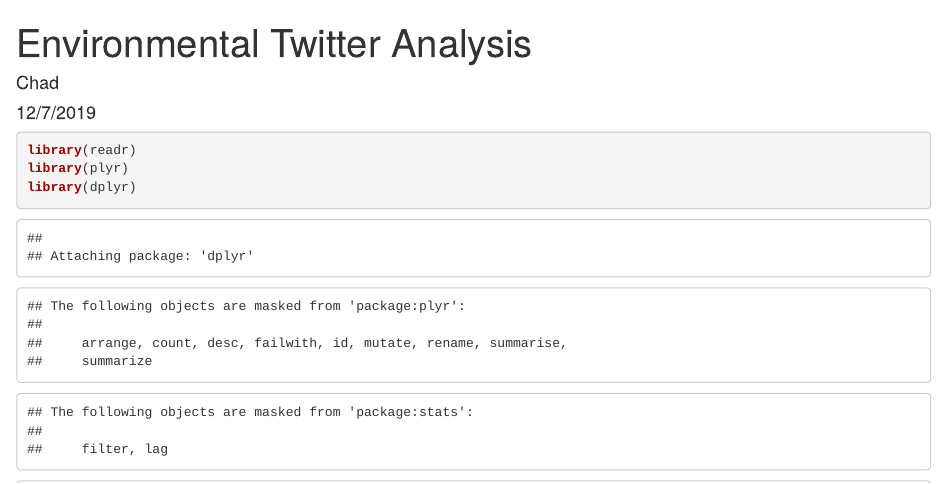
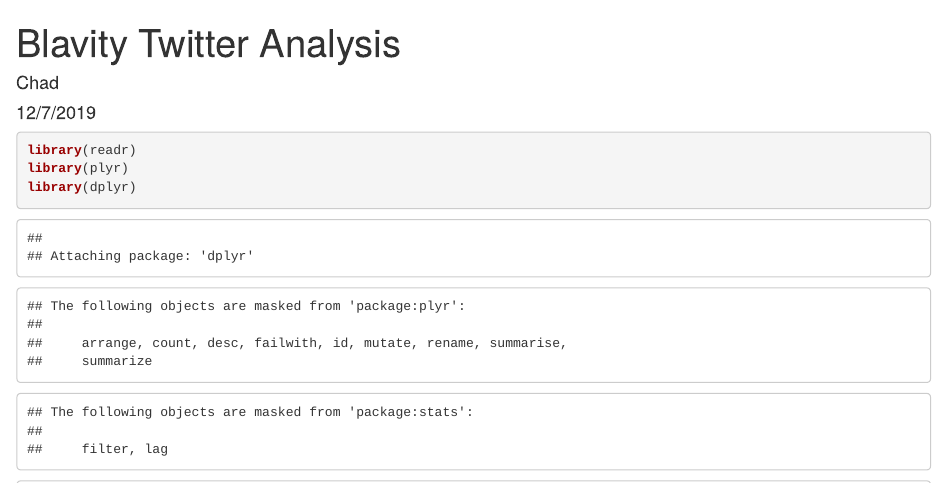
Before and after one commit to caksmall/Blavity-Twitter-Analysis, an R Markdown document (Blavity Twitter Analysis.Rmd): the page in a window 1100 px wide, from its top. Rendered offline with R 4.5, knitr and Pandoc, with nearby package versions; some code elsewhere in the file could not run offline.

Commit message:
Update and rename Environmental Twitter Analysis.Rmd to Blavity Twitter Analysis.Rmd

```diff
--- a/Environmental Twitter Analysis.Rmd
+++ b/Blavity Twitter Analysis.Rmd
@@ -1,5 +1,5 @@
 ---
-title: "Environmental Twitter Analysis"
+title: "Blavity Twitter Analysis"
 author: "Chad"
 date: "12/7/2019"
 output: html_document
```
